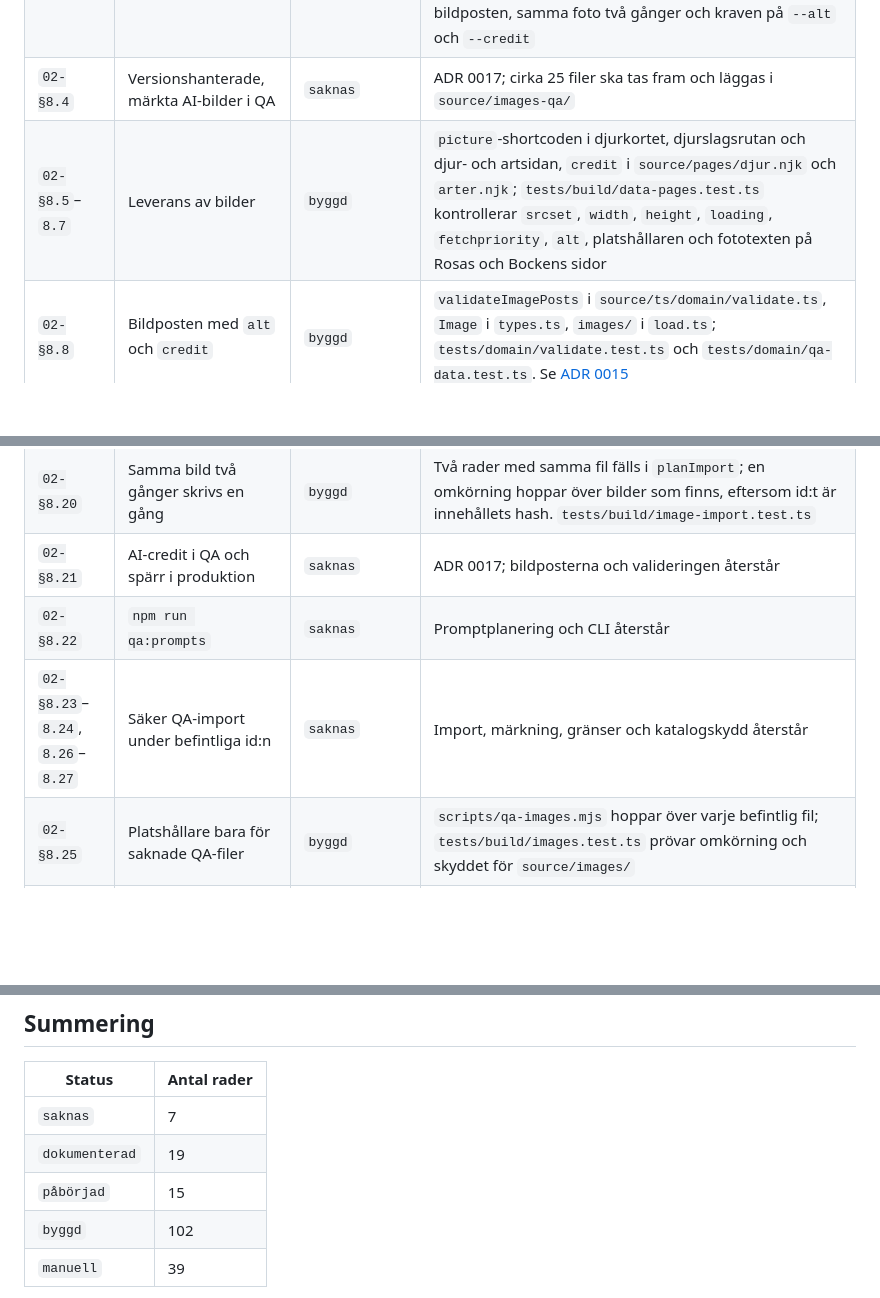
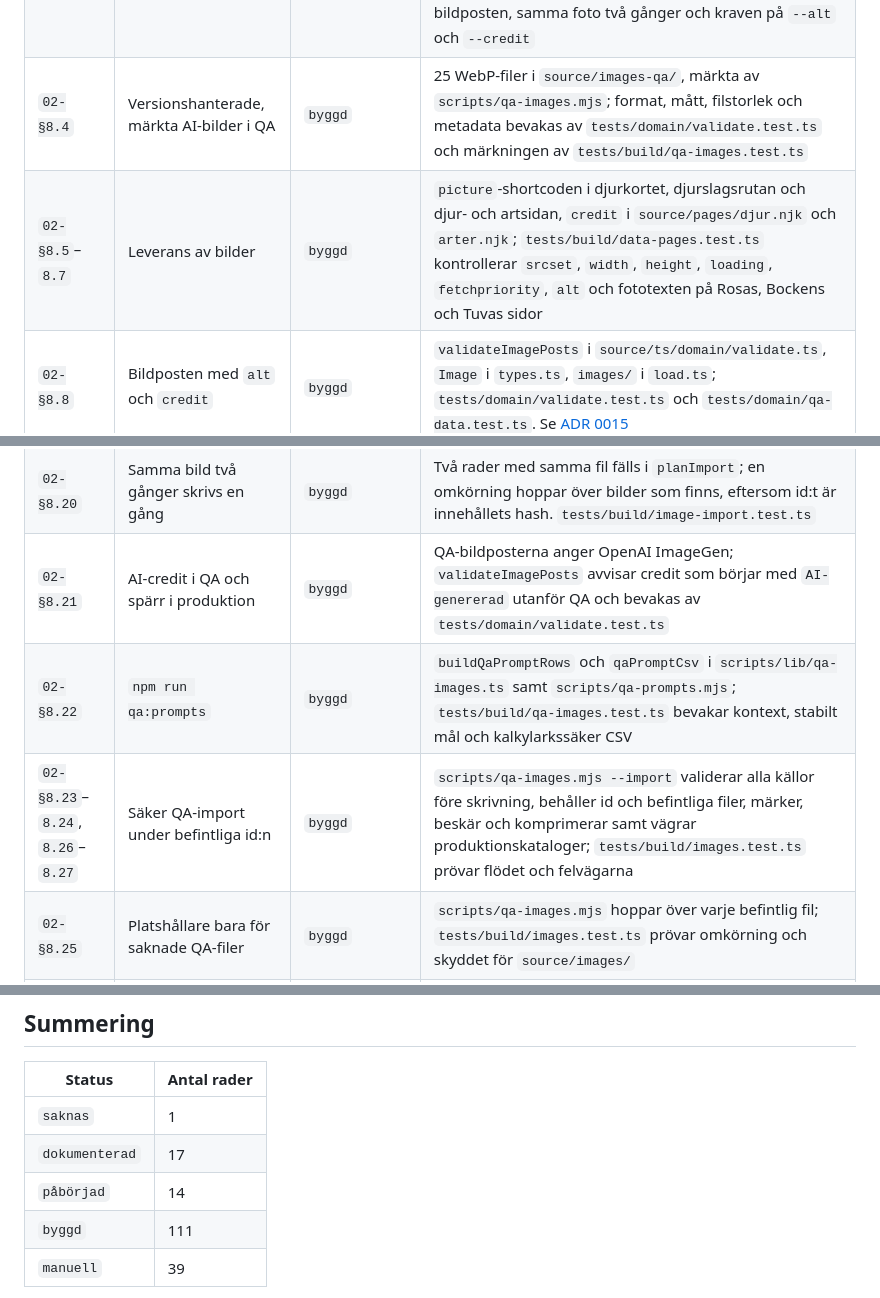
Before and after one commit to stattared4h/stattared4h, a Markdown page: docs/99-sparbarhet/index.md, 3 parts joined by grey strips. Rendered like a GitHub page; blank space fills up the shorter version.

Commit message:
dokumentation: spårbarhetsuppdatering för AI-bilder i QA

```diff
--- a/docs/99-sparbarhet/index.md
+++ b/docs/99-sparbarhet/index.md
@@ -85,8 +86,8 @@ Kraven är sajtens beställning. Allt annat i matrisen finns för att uppfylla d
 | `02-§8.1` | Bara webbanpassade bilder i repot, platt katalog | `påbörjad` | `npm run image` skriver filer som håller gränserna, platt och med bild-id:t som filnamn, och `02-§8.2` fäller vid en fil som inte gör det; `source/images/` väntar på gårdens egna fotografier |
 | `02-§8.2` | Validering av bildfiler | `byggd` | `validateImageFiles` i `source/ts/domain/validate.ts` fäller vid saknad fil, fel format, för stora mått, för stor fil och kvarlämnad metadata, och rapporterar på bildposten så en delad bild bara felar en gång; bygget skickar bildkatalogen när den finns. `tests/domain/validate.test.ts` prövar varje regel med handbyggda WebP-filer |
 | `02-§8.3` | `npm run image` | `byggd` | `scripts/image.mjs` med `optimiseImage` i `source/ts/build/images.ts` och `imageIdFor` i `source/ts/domain/image-id.ts`; skriver bildfilen och bildposten. `tests/build/images.test.ts` prövar nedskalning, metadatarensning, att id:t är filens hash, bildposten, samma foto två gånger och kraven på `--alt` och `--credit` |
-| `02-§8.4` | Versionshanterade, märkta AI-bilder i QA | `saknas` | ADR 0017; cirka 25 filer ska tas fram och läggas i `source/images-qa/` |
-| `02-§8.5`–`8.7` | Leverans av bilder | `byggd` | `picture`-shortcoden i djurkortet, djurslagsrutan och djur- och artsidan, `credit` i `source/pages/djur.njk` och `arter.njk`; `tests/build/data-pages.test.ts` kontrollerar `srcset`, `width`, `height`, `loading`, `fetchpriority`, `alt`, platshållaren och fototexten på Rosas och Bockens sidor |
+| `02-§8.4` | Versionshanterade, märkta AI-bilder i QA | `byggd` | 25 WebP-filer i `source/images-qa/`, märkta av `scripts/qa-images.mjs`; format, mått, filstorlek och metadata bevakas av `tests/domain/validate.test.ts` och märkningen av `tests/build/qa-images.test.ts` |
+| `02-§8.5`–`8.7` | Leverans av bilder | `byggd` | `picture`-shortcoden i djurkortet, djurslagsrutan och djur- och artsidan, `credit` i `source/pages/djur.njk` och `arter.njk`; `tests/build/data-pages.test.ts` kontrollerar `srcset`, `width`, `height`, `loading`, `fetchpriority`, `alt` och fototexten på Rosas, Bockens och Tuvas sidor |
 | `02-§8.8` | Bildposten med `alt` och `credit` | `byggd` | `validateImagePosts` i `source/ts/domain/validate.ts`, `Image` i `types.ts`, `images/` i `load.ts`; `tests/domain/validate.test.ts` och `tests/domain/qa-data.test.ts`. Se [ADR 0015](../adr/0015-bilden-som-egen-post.md) |
 | `02-§8.9` | Bild-id ur innehållets SHA-256 | `byggd` | `source/ts/domain/image-id.ts`; `tests/domain/image-id.test.ts` prövar formen, att hashen är stabil och att prefixet hindrar YAML från att läsa ett id med bara siffror som heltal |
 | `02-§8.10`–`8.11` | Referenser och huvudbild | `byggd` | `Fields.photos` och `Fields.imageReference` löser upp id:n till `Image`, `portraitOf` i `source/ts/build/pages.ts` tar den första; `tests/domain/validate.test.ts` prövar delning mellan poster och dubbelreferens, `tests/build/data-pages.test.ts` att en delad bild ger en fil och en alt-text på båda sidorna |
@@ -97,9 +98,9 @@ Kraven är sajtens beställning. Allt annat i matrisen finns för att uppfylla d
 | `02-§8.17` | Id:n grupperade per post, klistringsfärdiga | `byggd` | `formatIdsByPost` i `scripts/lib/image-import.ts`; `tests/build/image-import.test.ts` prövar formen både som funktion och i kommandots utskrift |
 | `02-§8.18`–`8.19` | Felmeddelanden och CSV med citerade fält | `byggd` | `parseTable` och `formatIssue` i `scripts/lib/image-import.ts`; `tests/build/image-import.test.ts` prövar citattecken, kommatecken och radbrytningar i ett fält, semikolon, byteordningsmarkering, CRLF, och att rad och kolumn står i varje meddelande |
 | `02-§8.20` | Samma bild två gånger skrivs en gång | `byggd` | Två rader med samma fil fälls i `planImport`; en omkörning hoppar över bilder som finns, eftersom id:t är innehållets hash. `tests/build/image-import.test.ts` |
-| `02-§8.21` | AI-credit i QA och spärr i produktion | `saknas` | ADR 0017; bildposterna och valideringen återstår |
-| `02-§8.22` | `npm run qa:prompts` | `saknas` | Promptplanering och CLI återstår |
-| `02-§8.23`–`8.24`, `8.26`–`8.27` | Säker QA-import under befintliga id:n | `saknas` | Import, märkning, gränser och katalogskydd återstår |
+| `02-§8.21` | AI-credit i QA och spärr i produktion | `byggd` | QA-bildposterna anger OpenAI ImageGen; `validateImagePosts` avvisar credit som börjar med `AI-genererad` utanför QA och bevakas av `tests/domain/validate.test.ts` |
+| `02-§8.22` | `npm run qa:prompts` | `byggd` | `buildQaPromptRows` och `qaPromptCsv` i `scripts/lib/qa-images.ts` samt `scripts/qa-prompts.mjs`; `tests/build/qa-images.test.ts` bevakar kontext, stabilt mål och kalkylarkssäker CSV |
+| `02-§8.23`–`8.24`, `8.26`–`8.27` | Säker QA-import under befintliga id:n | `byggd` | `scripts/qa-images.mjs --import` validerar alla källor före skrivning, behåller id och befintliga filer, märker, beskär och komprimerar samt vägrar produktionskataloger; `tests/build/images.test.ts` prövar flödet och felvägarna |
 | `02-§8.25` | Platshållare bara för saknade QA-filer | `byggd` | `scripts/qa-images.mjs` hoppar över varje befintlig fil; `tests/build/images.test.ts` prövar omkörning och skyddet för `source/images/` |
 | `02-§9.1` | Eleventy och esbuild | `byggd` | `eleventy.config.js` med esbuild i `eleventy.before`; `erasableSyntaxOnly` i `tsconfig.json` fäller `enum` och `namespace`; byggtesterna kör Eleventy som barnprocess |
 | `02-§9.2` | Node 22.18 i `.nvmrc` och `engines` | `påbörjad` | Båda finns, och `eleventy.config.js` importerar `.ts` direkt; inget test |
@@ -265,10 +266,10 @@ Två sorters dokument har medvetet inga `§`-ID och står därför utanför matr
 
 | Status | Antal rader |
 | --- | --- |
-| `saknas` | 7 |
-| `dokumenterad` | 19 |
-| `påbörjad` | 15 |
-| `byggd` | 102 |
+| `saknas` | 1 |
+| `dokumenterad` | 17 |
+| `påbörjad` | 14 |
+| `byggd` | 111 |
 | `manuell` | 39 |
 
 Summeringen räknar rader i tabellerna under *Läget nu* och uppdateras i fas 5 av processen i
```
Also changed, not shown: other parts of docs/99-sparbarhet/index.md (+8 -7 lines).
